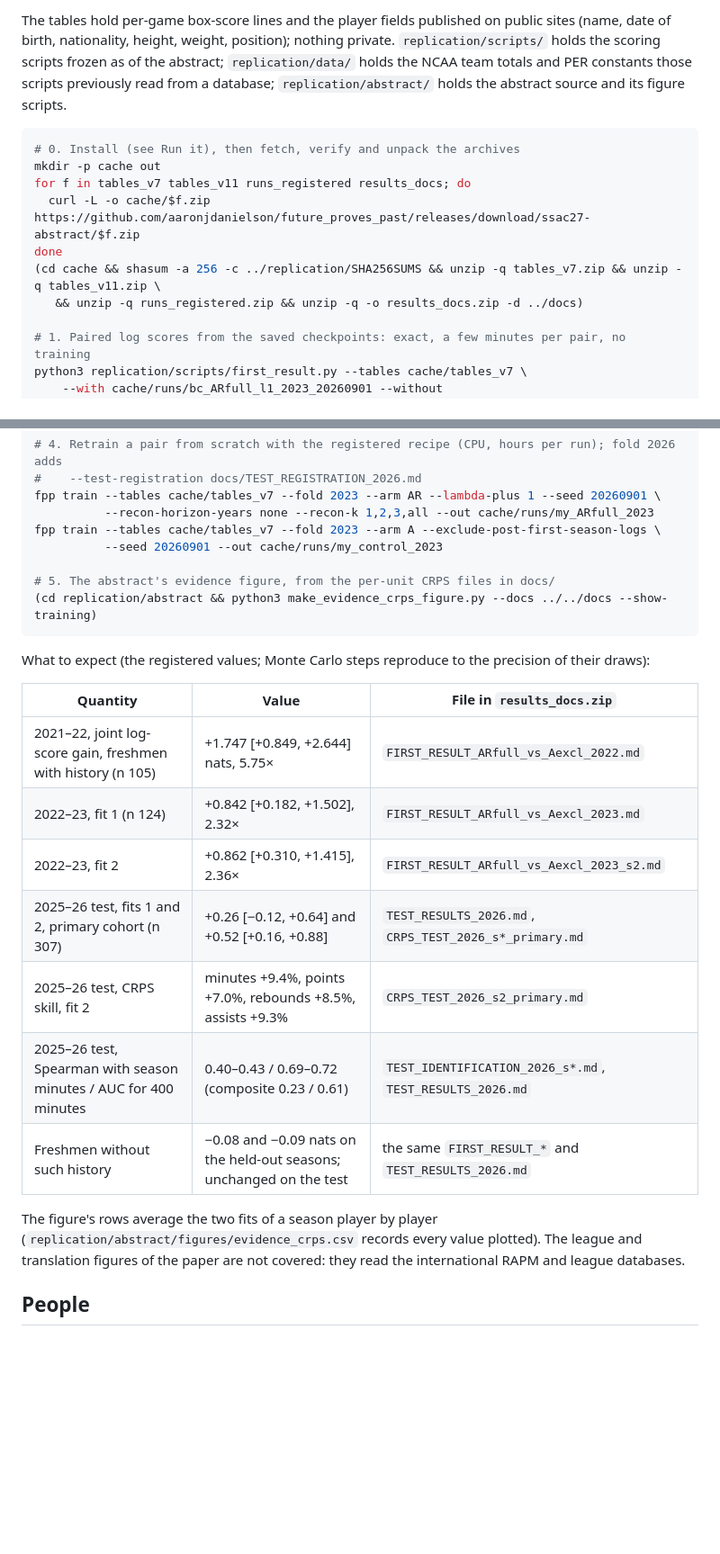
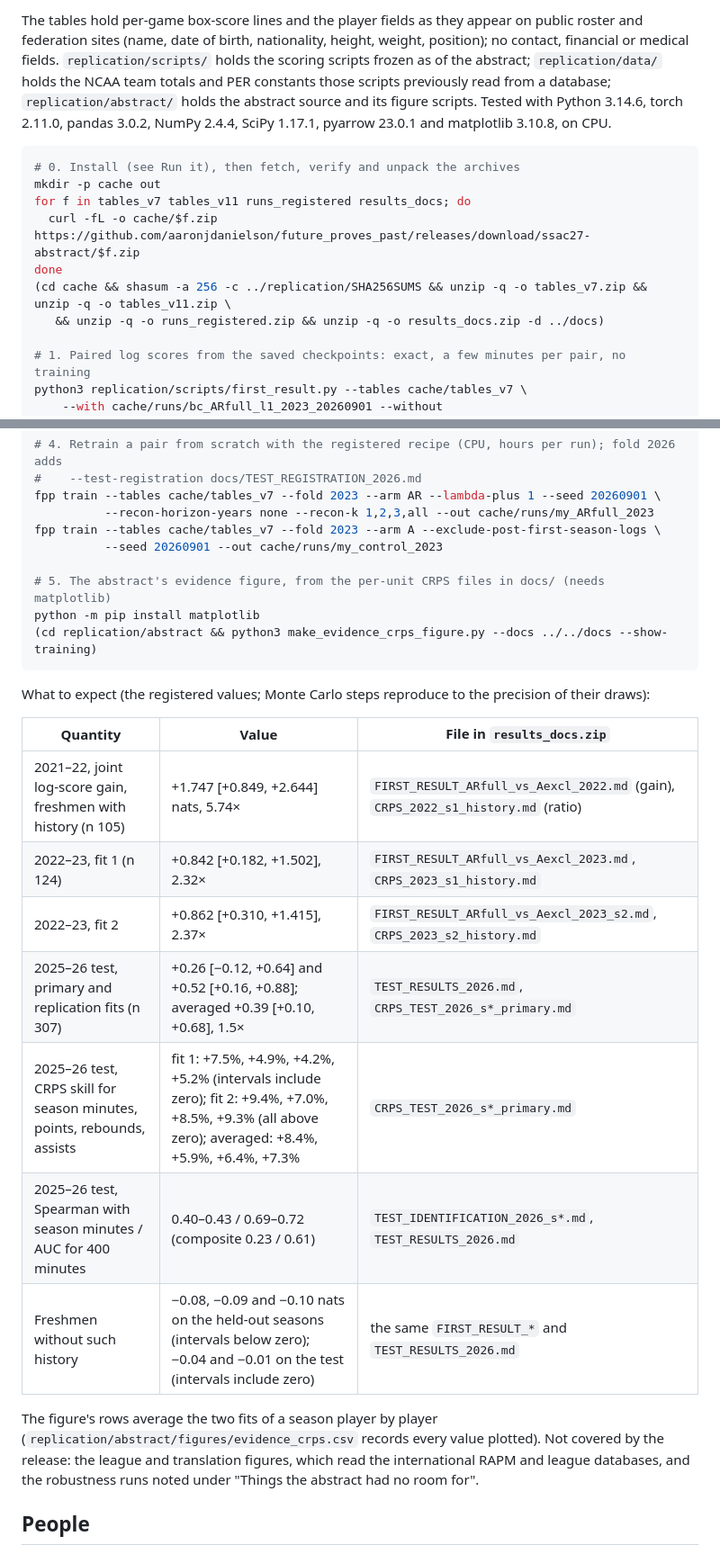
Before and after one commit to aaronjdanielson/future_proves_past, a Markdown page: README.md, 2 parts joined by grey strips. Shown at 90% size. Drawn GitHub-style; blank space fills up the shorter version.

````diff
--- a/README.md
+++ b/README.md
@@ -219,14 +230,14 @@ Everything behind the SSAC27 abstract runs from flat files; no database is neede
 
-The tables hold per-game box-score lines and the player fields published on public sites (name, date of birth, nationality, height, weight, position); nothing private. `replication/scripts/` holds the scoring scripts frozen as of the abstract; `replication/data/` holds the NCAA team totals and PER constants those scripts previously read from a database; `replication/abstract/` holds the abstract source and its figure scripts.
+The tables hold per-game box-score lines and the player fields as they appear on public roster and federation sites (name, date of birth, nationality, height, weight, position); no contact, financial or medical fields. `replication/scripts/` holds the scoring scripts frozen as of the abstract; `replication/data/` holds the NCAA team totals and PER constants those scripts previously read from a database; `replication/abstract/` holds the abstract source and its figure scripts. Tested with Python 3.14.6, torch 2.11.0, pandas 3.0.2, NumPy 2.4.4, SciPy 1.17.1, pyarrow 23.0.1 and matplotlib 3.10.8, on CPU.
 
 ```sh
 # 0. Install (see Run it), then fetch, verify and unpack the archives
 mkdir -p cache out
 for f in tables_v7 tables_v11 runs_registered results_docs; do
-  curl -L -o cache/$f.zip https://github.com/aaronjdanielson/future_proves_past/releases/download/ssac27-abstract/$f.zip
+  curl -fL -o cache/$f.zip https://github.com/aaronjdanielson/future_proves_past/releases/download/ssac27-abstract/$f.zip
 done
-(cd cache && shasum -a 256 -c ../replication/SHA256SUMS && unzip -q tables_v7.zip && unzip -q tables_v11.zip \
-   && unzip -q runs_registered.zip && unzip -q -o results_docs.zip -d ../docs)
+(cd cache && shasum -a 256 -c ../replication/SHA256SUMS && unzip -q -o tables_v7.zip && unzip -q -o tables_v11.zip \
+   && unzip -q -o runs_registered.zip && unzip -q -o results_docs.zip -d ../docs)
 
 # 1. Paired log scores from the saved checkpoints: exact, a few minutes per pair, no training
 python3 replication/scripts/first_result.py --tables cache/tables_v7 \
@@ -250,7 +261,8 @@ fpp train --tables cache/tables_v7 --fold 2023 --arm AR --lambda-plus 1 --seed 2
 fpp train --tables cache/tables_v7 --fold 2023 --arm A --exclude-post-first-season-logs \
           --seed 20260901 --out cache/runs/my_control_2023
 
-# 5. The abstract's evidence figure, from the per-unit CRPS files in docs/
+# 5. The abstract's evidence figure, from the per-unit CRPS files in docs/ (needs matplotlib)
+python -m pip install matplotlib
 (cd replication/abstract && python3 make_evidence_crps_figure.py --docs ../../docs --show-training)
 ```
 
@@ -258,22 +270,15 @@ What to expect (the registered values; Monte Carlo steps reproduce to the precis
 
 | Quantity | Value | File in `results_docs.zip` |
 |---|---|---|
-| 2021–22, joint log-score gain, freshmen with history (n 105) | +1.747 [+0.849, +2.644] nats, 5.75× | `FIRST_RESULT_ARfull_vs_Aexcl_2022.md` |
-| 2022–23, fit 1 (n 124) | +0.842 [+0.182, +1.502], 2.32× | `FIRST_RESULT_ARfull_vs_Aexcl_2023.md` |
-| 2022–23, fit 2 | +0.862 [+0.310, +1.415], 2.36× | `FIRST_RESULT_ARfull_vs_Aexcl_2023_s2.md` |
-| 2025–26 test, fits 1 and 2, primary cohort (n 307) | +0.26 [−0.12, +0.64] and +0.52 [+0.16, +0.88] | `TEST_RESULTS_2026.md`, `CRPS_TEST_2026_s*_primary.md` |
-| 2025–26 test, CRPS skill, fit 2 | minutes +9.4%, points +7.0%, rebounds +8.5%, assists +9.3% | `CRPS_TEST_2026_s2_primary.md` |
+| 2021–22, joint log-score gain, freshmen with history (n 105) | +1.747 [+0.849, +2.644] nats, 5.74× | `FIRST_RESULT_ARfull_vs_Aexcl_2022.md` (gain), `CRPS_2022_s1_history.md` (ratio) |
+| 2022–23, fit 1 (n 124) | +0.842 [+0.182, +1.502], 2.32× | `FIRST_RESULT_ARfull_vs_Aexcl_2023.md`, `CRPS_2023_s1_history.md` |
+| 2022–23, fit 2 | +0.862 [+0.310, +1.415], 2.37× | `FIRST_RESULT_ARfull_vs_Aexcl_2023_s2.md`, `CRPS_2023_s2_history.md` |
+| 2025–26 test, primary and replication fits (n 307) | +0.26 [−0.12, +0.64] and +0.52 [+0.16, +0.88]; averaged +0.39 [+0.10, +0.68], 1.5× | `TEST_RESULTS_2026.md`, `CRPS_TEST_2026_s*_primary.md` |
+| 2025–26 test, CRPS skill for season minutes, points, rebounds, assists | fit 1: +7.5%, +4.9%, +4.2%, +5.2% (intervals include zero); fit 2: +9.4%, +7.0%, +8.5%, +9.3% (all above zero); averaged: +8.4%, +5.9%, +6.4%, +7.3% | `CRPS_TEST_2026_s*_primary.md` |
 | 2025–26 test, Spearman with season minutes / AUC for 400 minutes | 0.40–0.43 / 0.69–0.72 (composite 0.23 / 0.61) | `TEST_IDENTIFICATION_2026_s*.md`, `TEST_RESULTS_2026.md` |
-| Freshmen without such history | −0.08 and −0.09 nats on the held-out seasons; unchanged on the test | the same `FIRST_RESULT_*` and `TEST_RESULTS_2026.md` |
+| Freshmen without such history | −0.08, −0.09 and −0.10 nats on the held-out seasons (intervals below zero); −0.04 and −0.01 on the test (intervals include zero) | the same `FIRST_RESULT_*` and `TEST_RESULTS_2026.md` |
 
-The figure's rows average the two fits of a season player by player (`replication/abstract/figures/evidence_crps.csv` records every value plotted). The league and translation figures of the paper are not covered: they read the international RAPM and league databases.
-
-<!-- ## Status
-
-- **Paper:** *Future Proves Past: Using Post-NCAA Careers Abroad to Forecast Incoming International Recruits*, in revision.
-- **MIT Sloan Sports Analytics Conference 2027:** research paper competition abstract, October 2026.
-- **2026–27:** deployment forecasts for the 282-player cohort, dated and frozen; scored when the season ends.
-- **Next:** cross-stopping and architecture ladders (attention pooling, two-layer heads, learning-rate decay), the v9 feature blocks (prior league, usage, destination context, international RAPM), youth-league coverage. -->
+The figure's rows average the two fits of a season player by player (`replication/abstract/figures/evidence_crps.csv` records every value plotted). Not covered by the release: the league and translation figures, which read the international RAPM and league databases, and the robustness runs noted under "Things the abstract had no room for".
 
 ## People
 
````
Also changed, not shown: other parts of README.md (+55 -44 lines).
